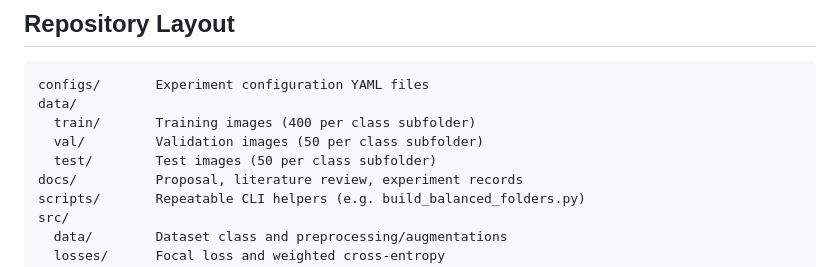
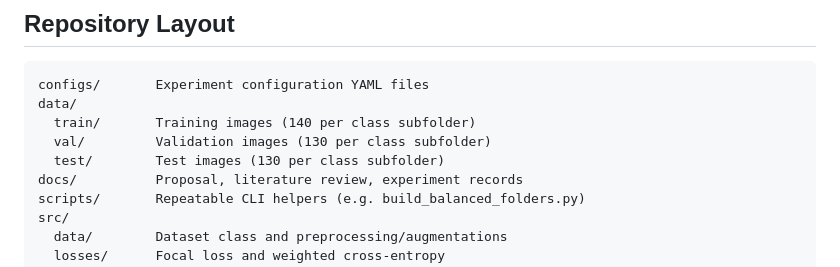
Before and after one commit to Gayensubhajit/eye-disease-classification, a Markdown page: README.md, the part around the change. Drawn GitHub-style.

Commit message:
docs: update folder description in README to 140/130/130 counts

````diff
--- a/README.md
+++ b/README.md
@@ -54,9 +54,9 @@ Equally balanced split across all 10 disease classes (4,000 total images).
 ```
 configs/       Experiment configuration YAML files
 data/
-  train/       Training images (400 per class subfolder)
-  val/         Validation images (50 per class subfolder)
-  test/        Test images (50 per class subfolder)
+  train/       Training images (140 per class subfolder)
+  val/         Validation images (130 per class subfolder)
+  test/        Test images (130 per class subfolder)
 docs/          Proposal, literature review, experiment records
 scripts/       Repeatable CLI helpers (e.g. build_balanced_folders.py)
 src/
````
